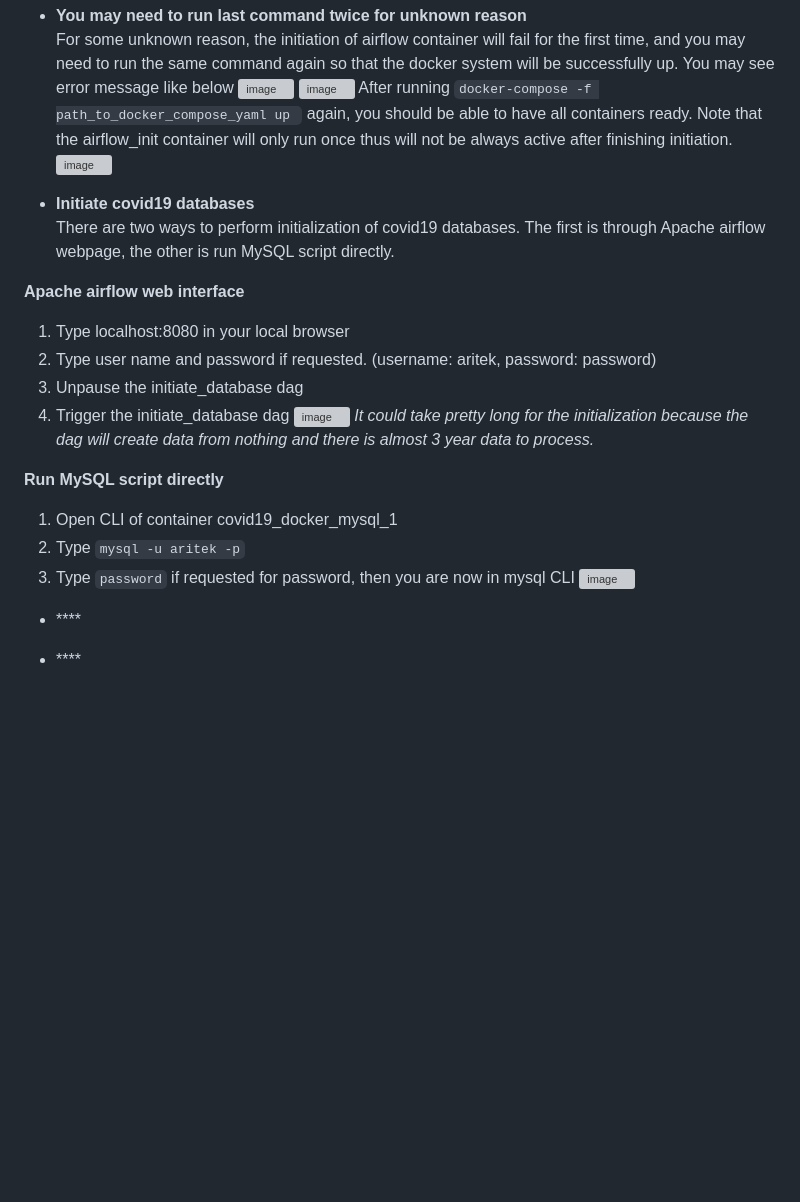
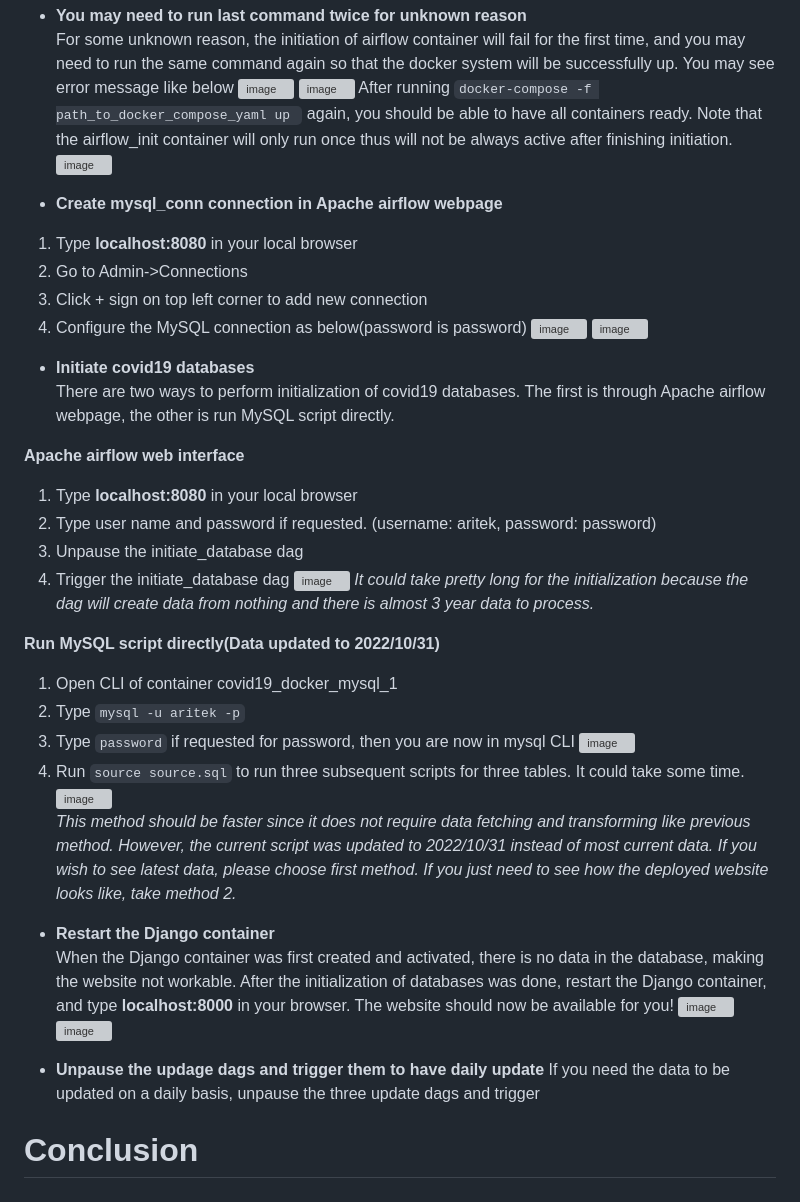
Before and after one commit to BurgerWu/Covid19_Taiwan_Dashboard_Docker, a Markdown page: README.md, the part around the change. Rendered like a GitHub page; blank space fills up the shorter version; grey boxes are pictures that could not be loaded.

````diff
--- a/README.md
+++ b/README.md
@@ -48,24 +48,41 @@ For some unknown reason, the initiation of airflow container will fail for the f
 After running ```docker-compose -f path_to_docker_compose_yaml up ```  again, you should be able to have all containers ready. Note that the airflow_init container will only run once thus will not be always active after finishing initiation.
 ![image](https://user-images.githubusercontent.com/64818741/212533958-7b5b4bcf-221d-4d90-9617-3d6509334a15.png)
 
+- **Create mysql_conn connection in Apache airflow webpage**
+1. Type **localhost:8080** in your local browser
+2. Go to Admin->Connections
+3. Click + sign on top left corner to add new connection
+4. Configure the MySQL connection as below(password is password)
+![image](https://user-images.githubusercontent.com/64818741/212553240-758fe1bf-e0ff-4c6a-99f4-cbd6610e950e.png)
+![image](https://user-images.githubusercontent.com/64818741/212553206-a4489a70-d24a-4305-b506-afe511bcd481.png)
+
+
 - **Initiate covid19 databases**<br>
 There are two ways to perform initialization of covid19 databases. The first is through Apache airflow webpage, the other is run MySQL script directly.<br>
 
 **Apache airflow web interface**
-1. Type localhost:8080 in your local browser
+1. Type **localhost:8080** in your local browser
 2. Type user name and password if requested. (username: aritek, password: password)
 3. Unpause the initiate_database dag
 4. Trigger the initiate_database dag
 ![image](https://user-images.githubusercontent.com/64818741/212548802-abab6dd3-d8bd-4c7a-abf7-845271260283.png)
 *It could take pretty long for the initialization because the dag will create data from nothing and there is almost 3 year data to process.*
 
-**Run MySQL script directly**
+**Run MySQL script directly(Data updated to 2022/10/31)**
 1. Open CLI of container covid19_docker_mysql_1
 2. Type ```mysql -u aritek -p```
 3. Type ```password``` if requested for password, then you are now in mysql CLI
 ![image](https://user-images.githubusercontent.com/64818741/212549083-462b9046-a5f5-4bfa-b93c-b836493beaef.png)
+4. Run ```source source.sql``` to run three subsequent scripts for three tables. It could take some time.
+![image](https://user-images.githubusercontent.com/64818741/212552389-2eb658b9-3a22-4494-aaa4-4028cc36a154.png)<br>
+*This method should be faster since it does not require data fetching and transforming like previous method. However, the current script was updated to 2022/10/31 instead of most current data. If you wish to see latest data, please choose first method. If you just need to see how the deployed website looks like, take method 2.*
 
+- **Restart the Django container**<br>
+When the Django container was first created and activated, there is no data in the database, making the website not workable. After the initialization of databases was done, restart the Django container, and type **localhost:8000** in your browser. The website should now be available for you!
+![image](https://user-images.githubusercontent.com/64818741/212552754-f2b308c5-490e-4496-b2fd-67b4bd61ee5f.png)
+![image](https://user-images.githubusercontent.com/64818741/212552822-1da4af2f-461b-4fb0-b493-a8c946514af9.png)
 
-- ****<br>
+- **Unpause the updage dags and trigger them to have daily update**
+If you need the data to be updated on a daily basis, unpause the three update dags and trigger
 
-- ****<br>
+# Conclusion
````
